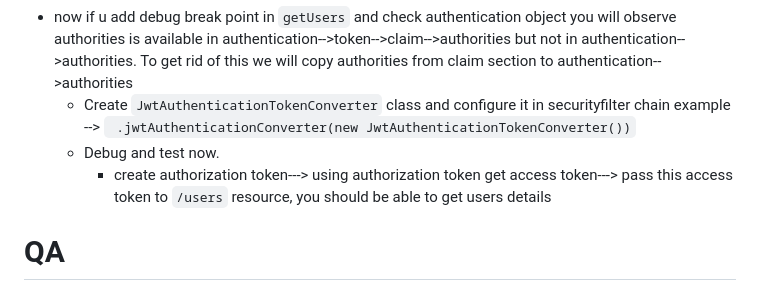
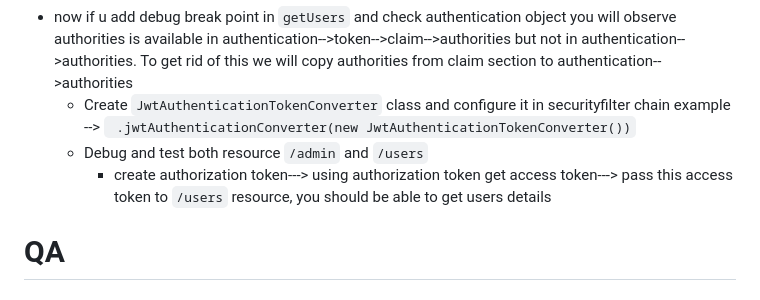
Before and after one commit to singhrakeshgkp/spring_security, a Markdown page: authserver.md, the part around the change. Drawn GitHub-style.

````diff
--- a/authserver.md
+++ b/authserver.md
@@ -118,8 +118,8 @@
 - Create ```UserController``` class, add ```Authentication authentication``` Parameter in getUsers method, spring will automatically inject Authentication and u can debug , check token and other details in it.
 - now if u add debug break point in ```getUsers``` and check authentication object you will observe authorities is available in authentication-->token-->claim-->authorities but not in authentication-->authorities. To get rid of this we will copy authorities from claim section to authentication-->authorities
   - Create ```JwtAuthenticationTokenConverter``` class and configure it in securityfilter chain example --> ``` .jwtAuthenticationConverter(new JwtAuthenticationTokenConverter())```
-  - Debug and test now.
-    - create authorization token---> using authorization token get access token---> pass this access token to ```/users``` resource, you should be able to get users details
+  - Debug and test both resource ```/admin``` and ```/users```
+    - create authorization token---> using authorization token get access token---> pass this access token to ```/users```  resource, you should be able to get users details
 
 # QA
 ### what if in prod we use in-memory key pair?
````
